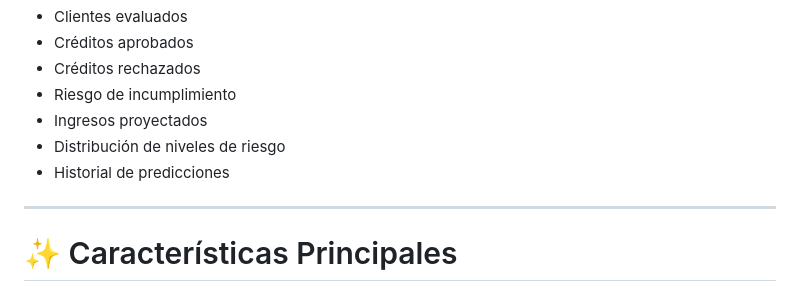
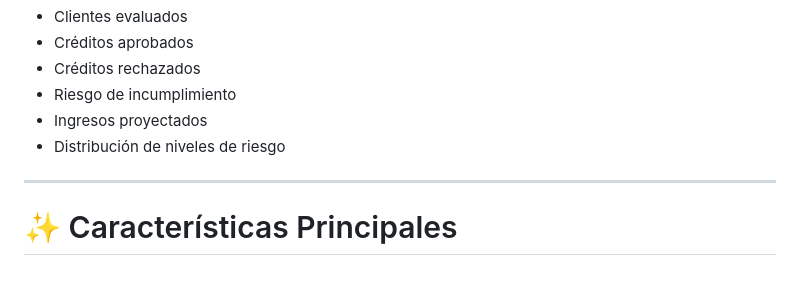
Before and after one commit to DiegoGP11/CrediPredict, a Markdown page: README.md, the part around the change. GitHub-like rendering.

```diff
--- a/README.md
+++ b/README.md
@@ -185,7 +185,6 @@ La plataforma permite visualizar:
 * Riesgo de incumplimiento
 * Ingresos proyectados
 * Distribución de niveles de riesgo
-* Historial de predicciones
 
 ---
 
```
